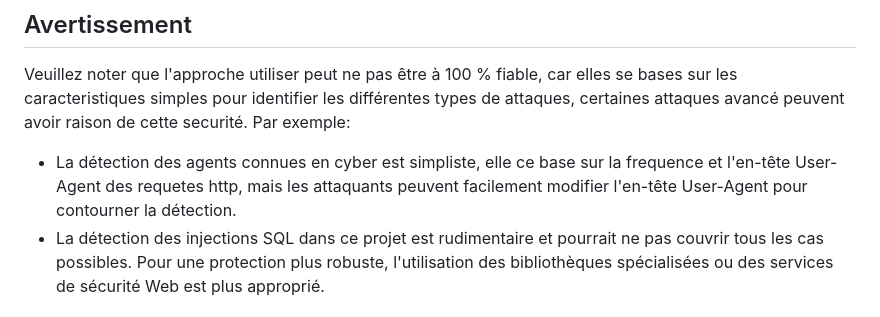
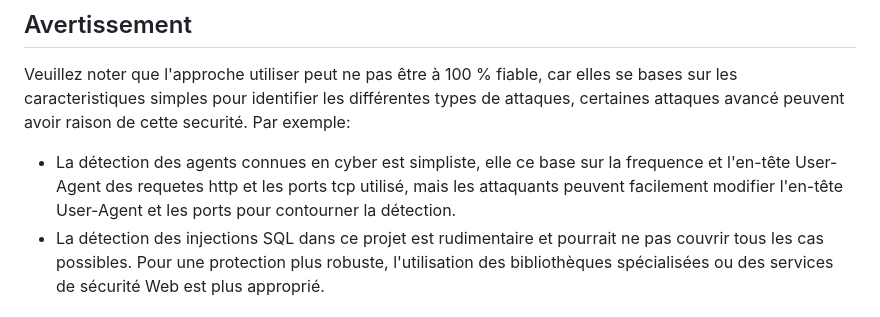
Before and after one commit to AGuerand/Projet-Secu-B3Ynov, a Markdown page: README.md, the part around the change. Rendered like a GitHub page.

Commit message:
UP 02/05/2023

```diff
--- a/README.md
+++ b/README.md
@@ -74,7 +74,7 @@ Vous pouvez personnaliser les paramètres de sécurité en modifiant les variabl
 
 Veuillez noter que l'approche utiliser peut ne pas être à 100 % fiable, car elles se bases sur les caracteristiques simples pour identifier les différentes types de attaques, certaines attaques avancé peuvent avoir raison de cette securité.
 Par exemple:
-- La détection des agents connues en cyber est simpliste, elle ce base sur la frequence et l'en-tête User-Agent des requetes http, mais les attaquants peuvent facilement modifier l'en-tête User-Agent pour contourner la détection.
+- La détection des agents connues en cyber est simpliste, elle ce base sur la frequence et l'en-tête User-Agent des requetes http et les ports tcp utilisé, mais les attaquants peuvent facilement modifier l'en-tête User-Agent et les ports pour contourner la détection.
 - La détection des injections SQL dans ce projet est rudimentaire et pourrait ne pas couvrir tous les cas possibles. Pour une protection plus robuste, l'utilisation des bibliothèques spécialisées ou des services de sécurité Web est plus approprié.
 
 ## CREDIT/SOURCE
```
